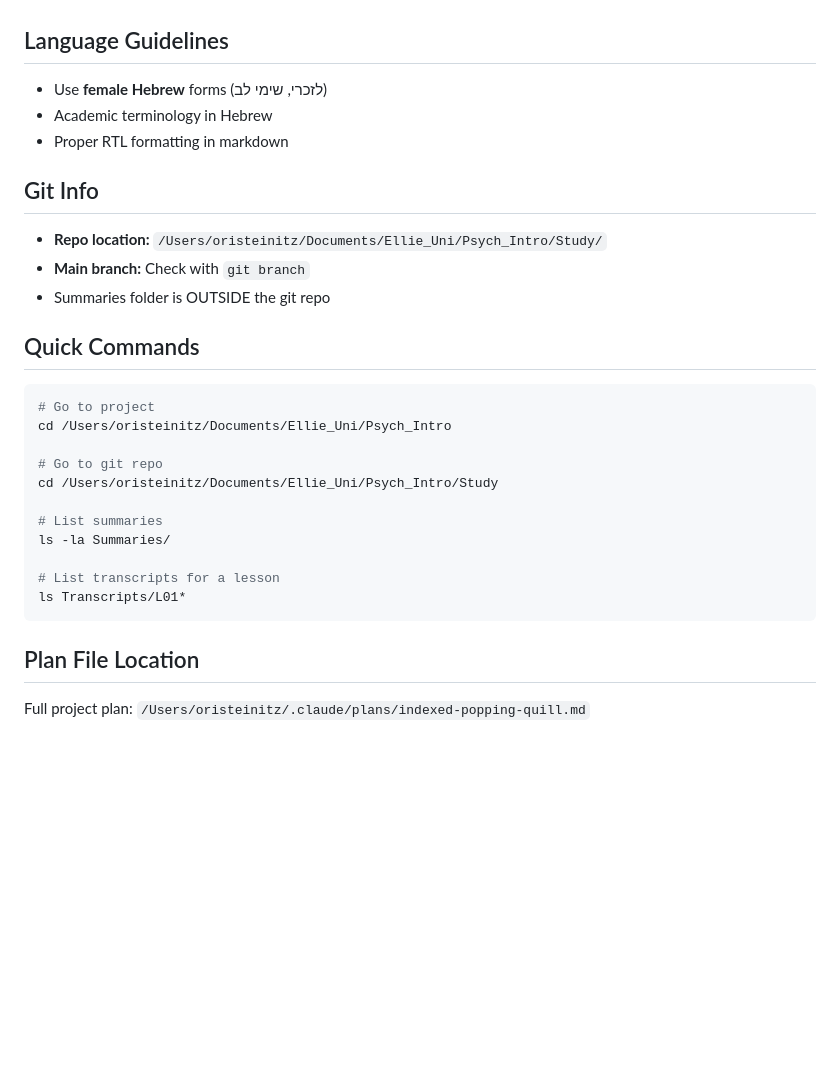
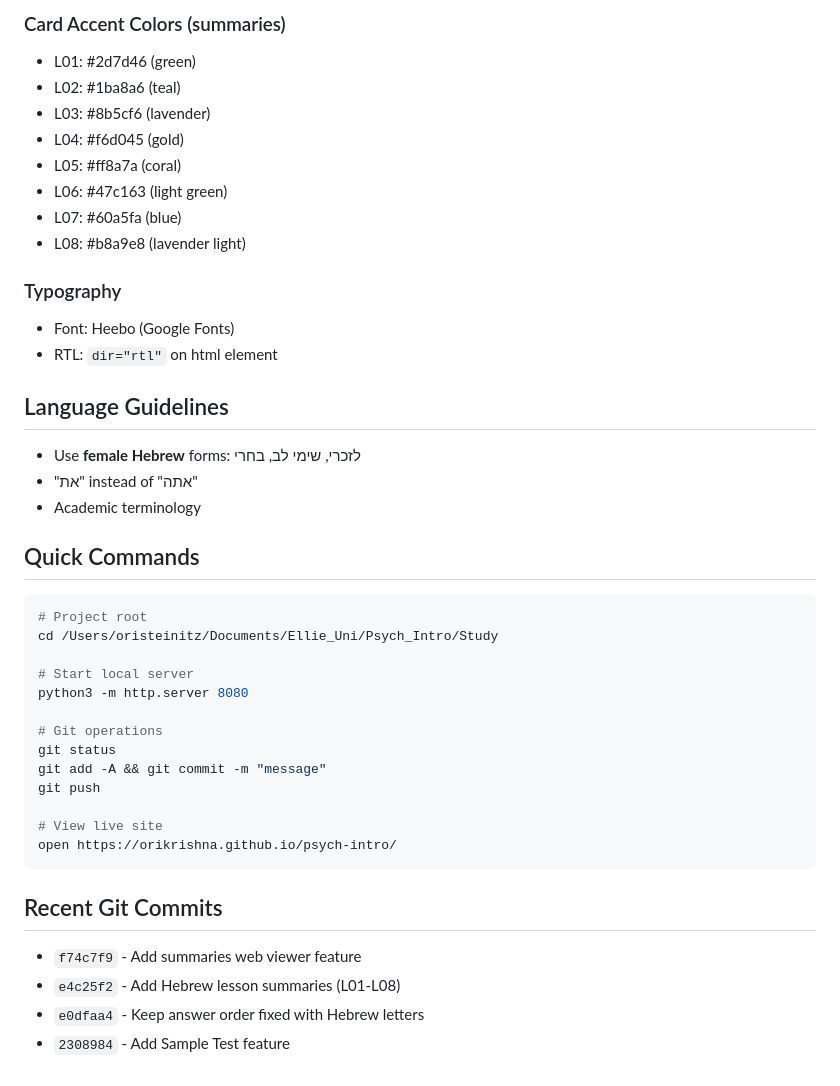
Before and after one commit to Orikrishna/psych-intro, a Markdown page: System/PROJECT_CONTEXT.md, the part around one of its changes. Drawn GitHub-style; blank space fills up the shorter version.

````diff
--- a/System/PROJECT_CONTEXT.md
+++ b/System/PROJECT_CONTEXT.md
@@ -76,29 +137,42 @@ Psych_Intro/
+### Card Accent Colors (summaries)
+- L01: #2d7d46 (green)
+- L02: #1ba8a6 (teal)
+- L03: #8b5cf6 (lavender)
+- L04: #f6d045 (gold)
+- L05: #ff8a7a (coral)
+- L06: #47c163 (light green)
+- L07: #60a5fa (blue)
+- L08: #b8a9e8 (lavender light)
+
+### Typography
+- Font: Heebo (Google Fonts)
+- RTL: `dir="rtl"` on html element
 
 ## Language Guidelines
-- Use **female Hebrew** forms (לזכרי, שימי לב)
-- Academic terminology in Hebrew
-- Proper RTL formatting in markdown
-
-## Git Info
-- **Repo location:** `/Users/oristeinitz/Documents/Ellie_Uni/Psych_Intro/Study/`
-- **Main branch:** Check with `git branch`
-- Summaries folder is OUTSIDE the git repo
+- Use **female Hebrew** forms: לזכרי, שימי לב, בחרי
+- "את" instead of "אתה"
+- Academic terminology
 
 ## Quick Commands
 
 ```bash
-# Go to project
-cd /Users/oristeinitz/Documents/Ellie_Uni/Psych_Intro
-
-# Go to git repo
+# Project root
 cd /Users/oristeinitz/Documents/Ellie_Uni/Psych_Intro/Study
 
-# List summaries
-ls -la Summaries/
+# Start local server
+python3 -m http.server 8080
 
-# List transcripts for a lesson
-ls Transcripts/L01*
+# Git operations
+git status
+git add -A && git commit -m "message"
+git push
+
+# View live site
+open https://orikrishna.github.io/psych-intro/
 ```
 
-## Plan File Location
-Full project plan: `/Users/oristeinitz/.claude/plans/indexed-popping-quill.md`
+## Recent Git Commits
+- `f74c7f9` - Add summaries web viewer feature
+- `e4c25f2` - Add Hebrew lesson summaries (L01-L08)
+- `e0dfaa4` - Keep answer order fixed with Hebrew letters
+- `2308984` - Add Sample Test feature
````
Also changed, not shown: other parts of System/PROJECT_CONTEXT.md (+103 -42 lines).
